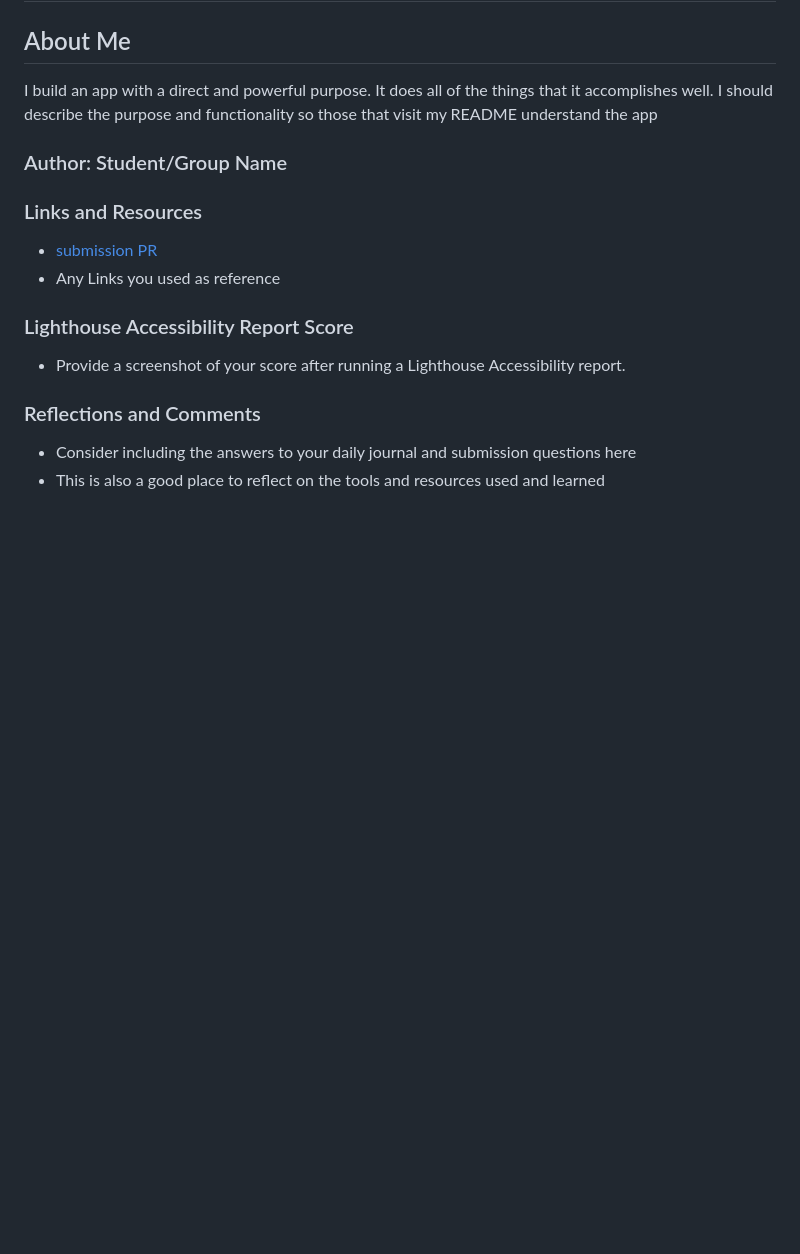
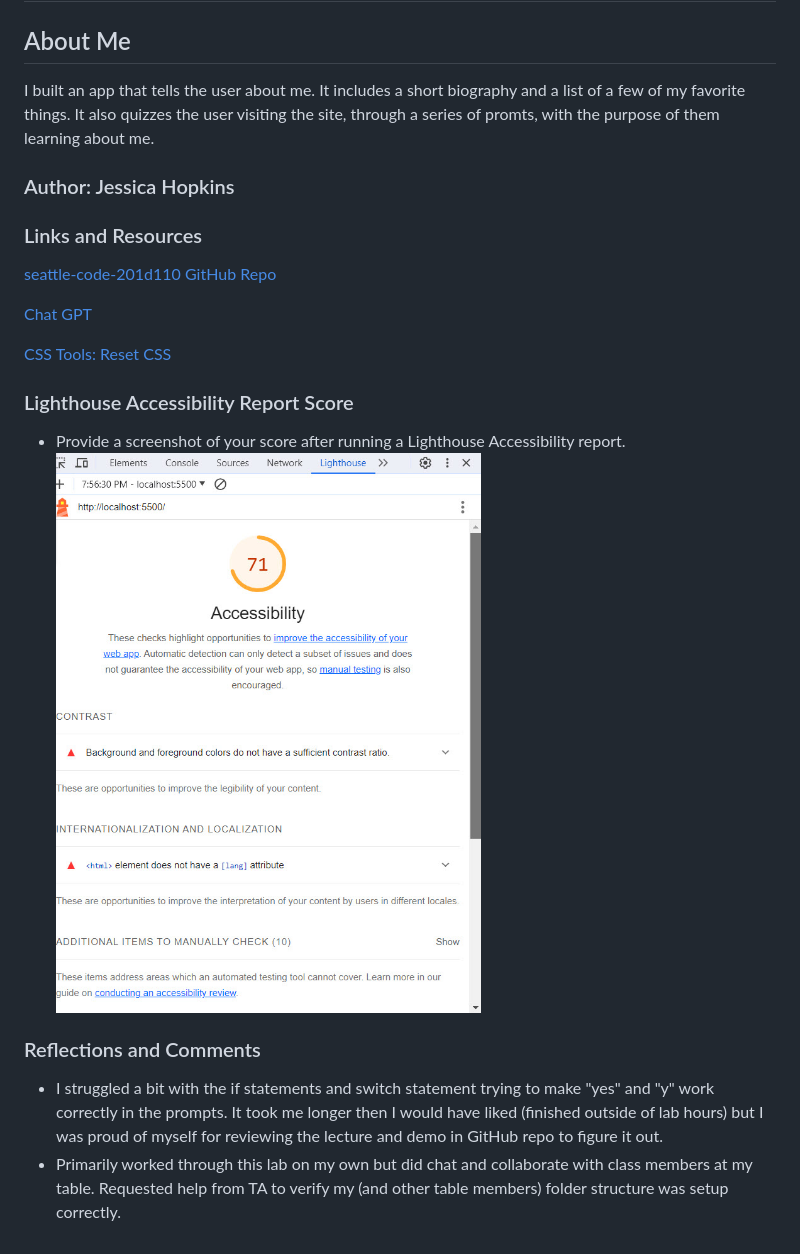
Before and after one commit to jessicahopkins/class-02, a Markdown page: README.md, the part around the change. Drawn GitHub-style; pictures changed too: Lighthous Accessibility class02 2023-10-24.jpg (added); blank space fills up the shorter version.

```diff
--- a/README.md
+++ b/README.md
@@ -2,20 +2,24 @@
 
 ## About Me
 
-I build an app with a direct and powerful purpose. It does all of the things that it accomplishes well. I should describe the purpose and functionality so those that visit my README understand the app
+I built an app that tells the user about me.  It includes a short biography and a list of a few of my favorite things.  It also quizzes the user visiting the site, through a series of promts, with the purpose of them learning about me.
 
-### Author: Student/Group Name
+### Author: Jessica Hopkins
 
 ### Links and Resources
 
-* [submission PR](http://xyz.com)
-* Any Links you used as reference
+[seattle-code-201d110 GitHub Repo](https://github.com/codefellows/seattle-code-201d110/tree/main/class-02)
+
+[Chat GPT](https://chat.openai.com/share/683b6351-cafa-4596-8b3c-1cad8ec56da9)
+
+[CSS Tools: Reset CSS](https://meyerweb.com/eric/tools/css/reset/)
 
 ### Lighthouse Accessibility Report Score
 
 * Provide a screenshot of your score after running a Lighthouse Accessibility report.
+![Lighthous Accessibility Screenshot](/Lighthous%20Accessibility%20class02%202023-10-24.jpg)
 
 ### Reflections and Comments
 
-* Consider including the answers to your daily journal and submission questions here
-* This is also a good place to reflect on the tools and resources used and learned
+* I struggled a bit with the if statements and switch statement trying to make "yes" and "y" work correctly in the prompts.  It took me longer then I would have liked (finished outside of lab hours) but I was proud of myself for reviewing the lecture and demo in GitHub repo to figure it out.
+* Primarily worked through this lab on my own but did chat and collaborate with class members at my table.  Requested help from TA to verify my (and other table members) folder structure was setup correctly.
```
